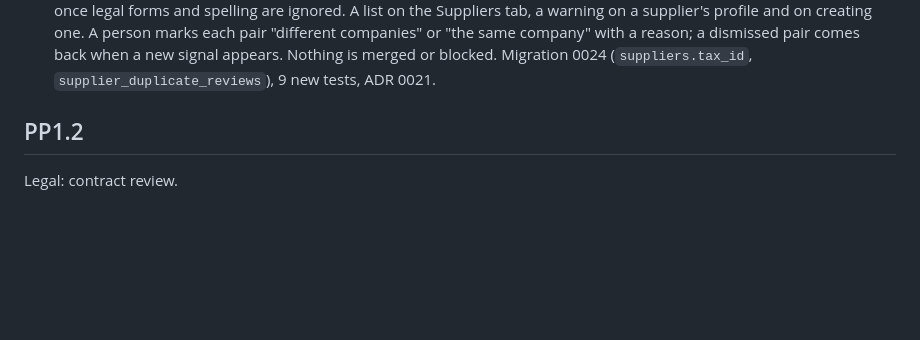
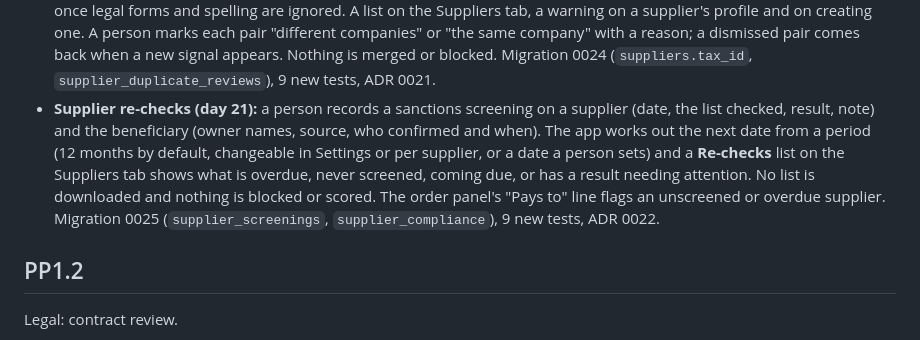
Before and after one commit to KartelSRBX/PowerProcurement, a Markdown page: CHANGELOG.md, the part around the change. Drawn GitHub-style; blank space fills up the shorter version.

```diff
--- a/CHANGELOG.md
+++ b/CHANGELOG.md
@@ -115,6 +115,11 @@ Improvement plan, one change a day (one improvement and one commit per day, 21 O
   spelling are ignored. A list on the Suppliers tab, a warning on a supplier's profile and on creating one. A person marks each pair
   "different companies" or "the same company" with a reason; a dismissed pair comes back when a new signal appears. Nothing is merged
   or blocked. Migration 0024 (`suppliers.tax_id`, `supplier_duplicate_reviews`), 9 new tests, ADR 0021.
+- **Supplier re-checks (day 21):** a person records a sanctions screening on a supplier (date, the list checked, result, note) and the
+  beneficiary (owner names, source, who confirmed and when). The app works out the next date from a period (12 months by default,
+  changeable in Settings or per supplier, or a date a person sets) and a **Re-checks** list on the Suppliers tab shows what is overdue, never
+  screened, coming due, or has a result needing attention. No list is downloaded and nothing is blocked or scored. The order panel's "Pays to"
+  line flags an unscreened or overdue supplier. Migration 0025 (`supplier_screenings`, `supplier_compliance`), 9 new tests, ADR 0022.
 
 ## PP1.2
 
```
Also changed, not shown: README.md (+18 -0 lines), docs/decisions/0022-supplier-rechecks.md (added, +33 -0 lines), docs/img/ui/supplier-rechecks.png (added), 12 other files.
